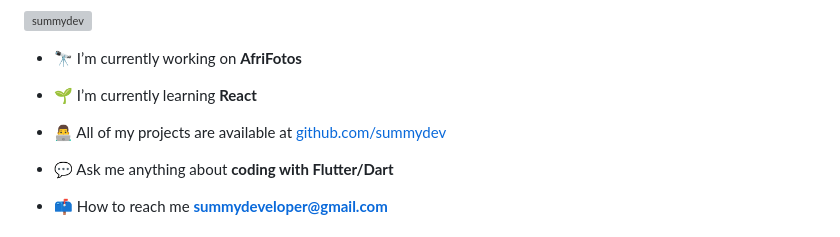
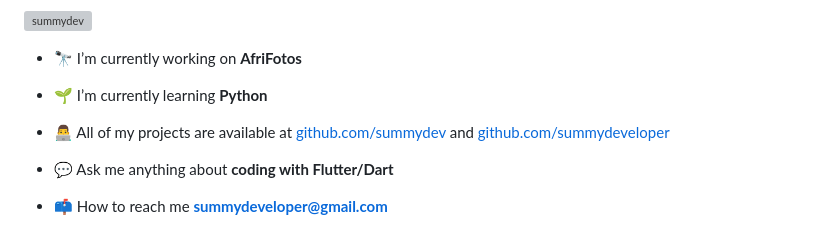
Before and after one commit to summydev/summydev, a Markdown page: README.md, the part around the change. Drawn GitHub-style; grey boxes are pictures that could not be loaded.

```diff
--- a/README.md
+++ b/README.md
@@ -8,9 +8,9 @@
 
 - 🔭 I’m currently working on **AfriFotos**
 
-- 🌱 I’m currently learning **React**
+- 🌱 I’m currently learning **Python**
 
-- 👨‍💻 All of my projects are available at [github.com/summydev](github.com/summydev)
+- 👨‍💻 All of my projects are available at [github.com/summydev](github.com/summydev) and [github.com/summydeveloper](github.com/summydeveloper)
 
 - 💬 Ask me anything about **coding with Flutter/Dart**
 
```
